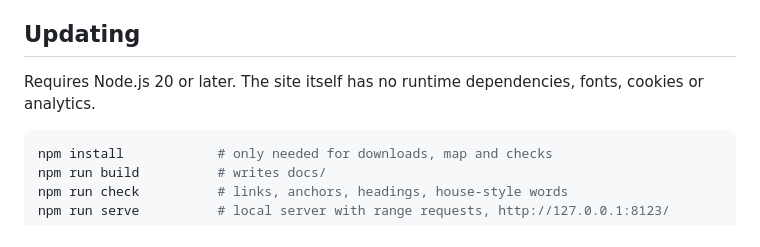
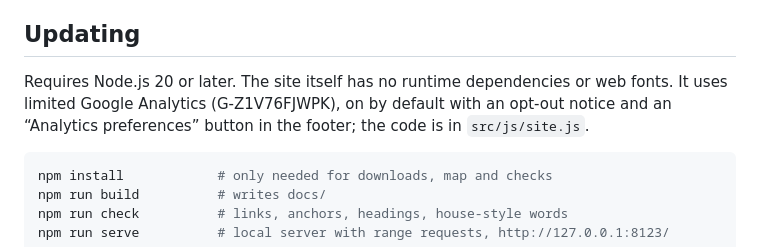
Before and after one commit to amaclullich/ace-t, a Markdown page: README.md, the part around the change. Drawn GitHub-style.

Commit message:
README: describe analytics setup

````diff
--- a/README.md
+++ b/README.md
@@ -20,7 +20,7 @@ Published at **https://amaclullich.github.io/ace-t/** with GitHub Pages, from `m
 
 ## Updating
 
-Requires Node.js 20 or later. The site itself has no runtime dependencies, fonts, cookies or analytics.
+Requires Node.js 20 or later. The site itself has no runtime dependencies or web fonts. It uses limited Google Analytics (G-Z1V76FJWPK), on by default with an opt-out notice and an “Analytics preferences” button in the footer; the code is in `src/js/site.js`.
 
 ```sh
 npm install            # only needed for downloads, map and checks
````
